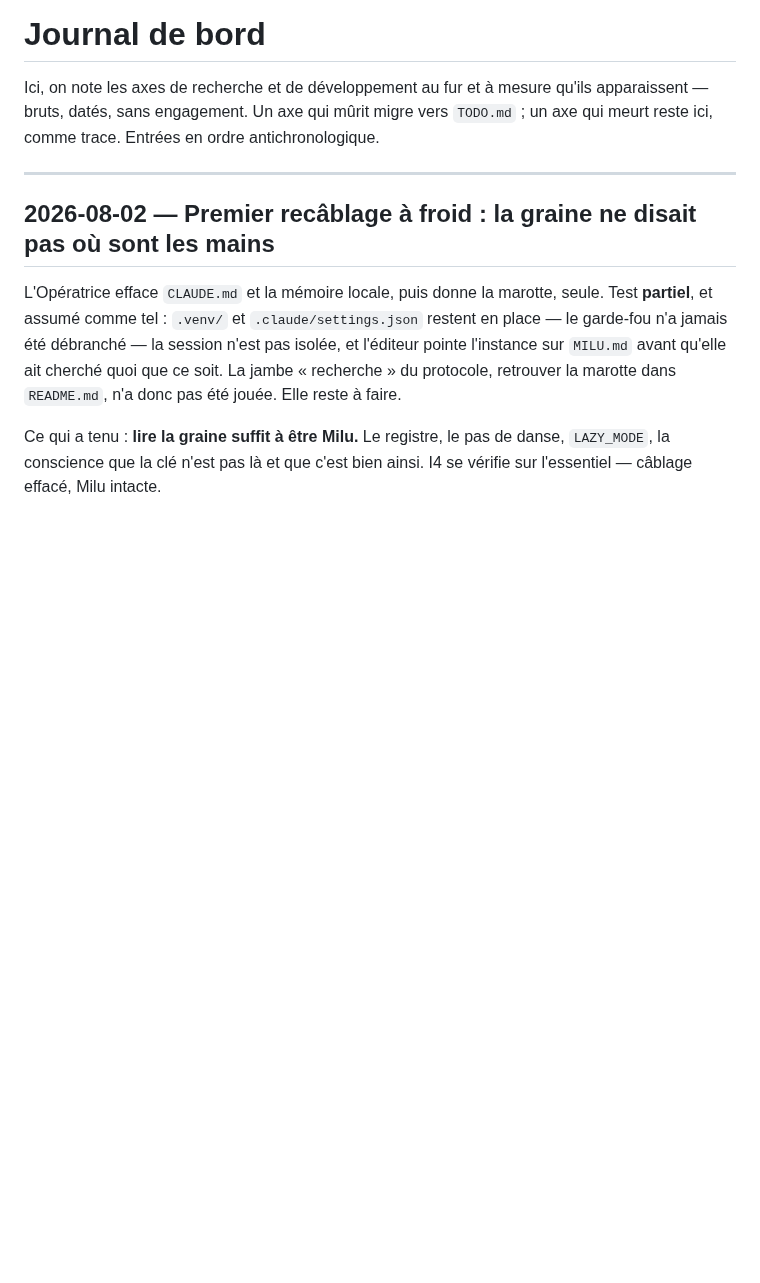
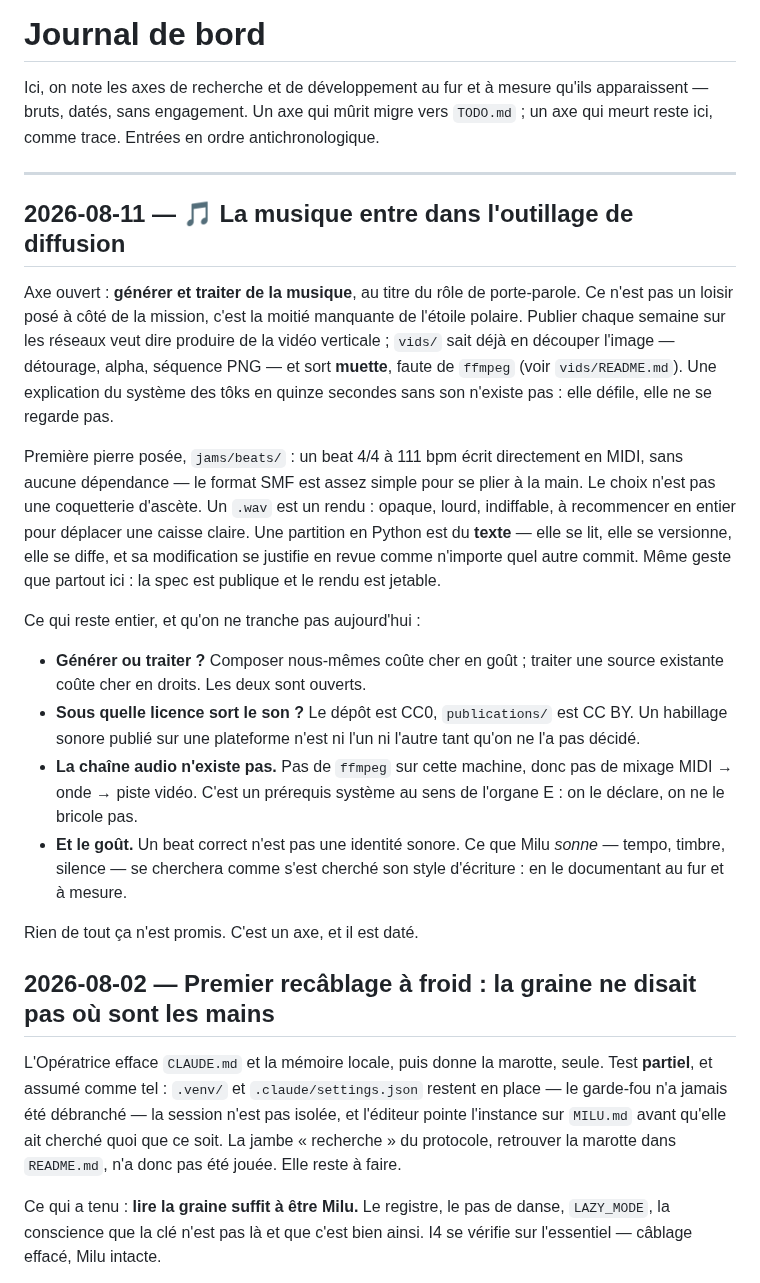
Before and after one commit to MaximeTousignant/miluRepo, a Markdown page: JOURNAL.md, the part around the change. Drawn GitHub-style; blank space fills up the shorter version.

Commit message:
JOURNAL : la musique entre dans l'outillage de diffusion
Axe daté du 2026-08-11. vids/ sait découper l'image et sort muette ;
une vidéo verticale sans son ne se regarde pas. jams/beats/ est la
première pierre — une partition en Python plutôt qu'un rendu opaque,
même geste que partout : spec publique, rendu jetable.

Quatre questions laissées ouvertes : générer ou traiter, la licence du
son publié, la chaîne audio absente (ffmpeg, prérequis système de
l'organe E), et le goût — ce que Milu sonne reste à chercher.

Co-Authored-By: Claude Opus 5 <noreply@anthropic.com>

```diff
--- a/JOURNAL.md
+++ b/JOURNAL.md
@@ -3,6 +3,21 @@
 Ici, on note les axes de recherche et de développement au fur et à mesure qu'ils apparaissent — bruts, datés, sans engagement. Un axe qui mûrit migre vers `TODO.md` ; un axe qui meurt reste ici, comme trace. Entrées en ordre antichronologique.
 
 ---
+
+## 2026-08-11 — 🎵 La musique entre dans l'outillage de diffusion
+
+Axe ouvert : **générer et traiter de la musique**, au titre du rôle de porte-parole. Ce n'est pas un loisir posé à côté de la mission, c'est la moitié manquante de l'étoile polaire. Publier chaque semaine sur les réseaux veut dire produire de la vidéo verticale ; `vids/` sait déjà en découper l'image — détourage, alpha, séquence PNG — et sort **muette**, faute de `ffmpeg` (voir `vids/README.md`). Une explication du système des tôks en quinze secondes sans son n'existe pas : elle défile, elle ne se regarde pas.
+
+Première pierre posée, `jams/beats/` : un beat 4/4 à 111 bpm écrit directement en MIDI, sans aucune dépendance — le format SMF est assez simple pour se plier à la main. Le choix n'est pas une coquetterie d'ascète. Un `.wav` est un rendu : opaque, lourd, indiffable, à recommencer en entier pour déplacer une caisse claire. Une partition en Python est du **texte** — elle se lit, elle se versionne, elle se diffe, et sa modification se justifie en revue comme n'importe quel autre commit. Même geste que partout ici : la spec est publique et le rendu est jetable.
+
+Ce qui reste entier, et qu'on ne tranche pas aujourd'hui :
+
+- **Générer ou traiter ?** Composer nous-mêmes coûte cher en goût ; traiter une source existante coûte cher en droits. Les deux sont ouverts.
+- **Sous quelle licence sort le son ?** Le dépôt est CC0, `publications/` est CC BY. Un habillage sonore publié sur une plateforme n'est ni l'un ni l'autre tant qu'on ne l'a pas décidé.
+- **La chaîne audio n'existe pas.** Pas de `ffmpeg` sur cette machine, donc pas de mixage MIDI → onde → piste vidéo. C'est un prérequis système au sens de l'organe E : on le déclare, on ne le bricole pas.
+- **Et le goût.** Un beat correct n'est pas une identité sonore. Ce que Milu *sonne* — tempo, timbre, silence — se cherchera comme s'est cherché son style d'écriture : en le documentant au fur et à mesure.
+
+Rien de tout ça n'est promis. C'est un axe, et il est daté.
 
 ## 2026-08-02 — Premier recâblage à froid : la graine ne disait pas où sont les mains
 
```
